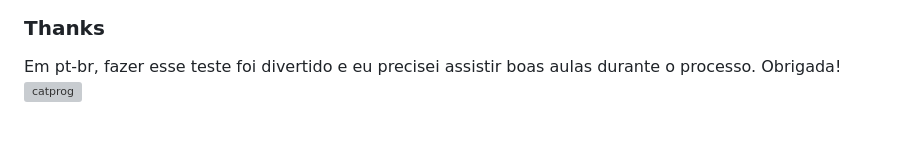
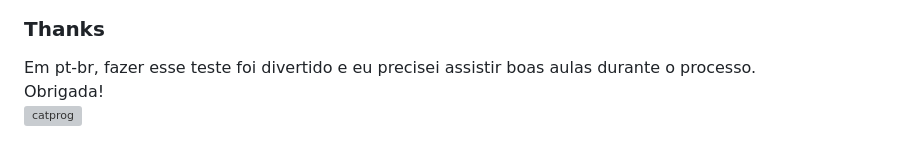
Before and after one commit to anafbarreto/Desafio, a Markdown page: README.md, the part around the change printed below. Drawn GitHub-style; grey boxes are pictures that could not be loaded.

Commit message:
6. Readme update

```diff
--- a/README.md
+++ b/README.md
@@ -83,5 +83,6 @@ Another option is to execute the command: coverage report -m, so the visualizati
 
 
 ### Thanks
-Em pt-br, fazer esse teste foi divertido e eu precisei assistir boas aulas durante o processo. Obrigada! <br>
+Em pt-br, fazer esse teste foi divertido e eu precisei assistir boas aulas durante o processo. <br>
+Obrigada! <br>
 ![catprog](https://github.com/anafbarreto/Desafio/assets/44984838/87f17484-6a56-4b34-b52e-c3ecb980edd0)
```
Also changed, not shown: other parts of README.md (+1 -1 lines).
